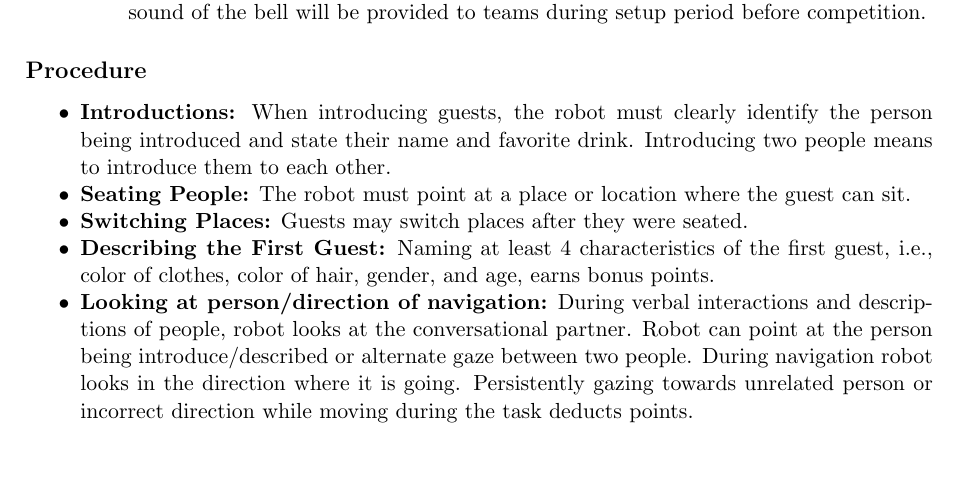
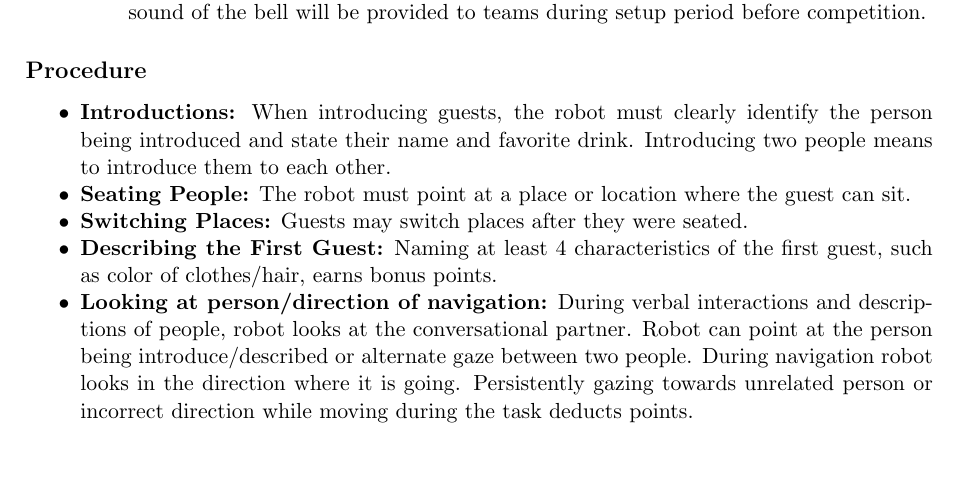
Before and after one commit to RoboCupAtHome/RuleBook, a LaTeX book (rulebook.tex, which reads tasks/Receptionist.tex): part of page 23 of 47, cut so that both start at the same text. Compiled offline with pdfLaTeX.

Commit message:
Remove references to age and gender.

```diff
--- a/tasks/Receptionist.tex
+++ b/tasks/Receptionist.tex
@@ -44,7 +44,7 @@ The robot has to take two new guests to the living room to introduce them and of
 
 	\item \textbf{Switching Places:} Guests may switch places after they were seated.
 
-	\item \textbf{Describing the First Guest:} Naming at least 4 characteristics of the first guest, i.e., color of clothes, color of hair, gender, and age, earns bonus points.
+	\item \textbf{Describing the First Guest:} Naming at least 4 characteristics of the first guest, such as color of clothes/hair, earns bonus points.
 	\item \textbf{Looking at person/direction of navigation:} During verbal interactions and descriptions of people, robot
 	looks at the conversational partner. Robot can point at the person being introduce/described or alternate gaze between two people. During navigation robot looks in the direction where it is going. Persistently gazing towards unrelated
 	person or incorrect direction while moving during the task deducts points.
```
